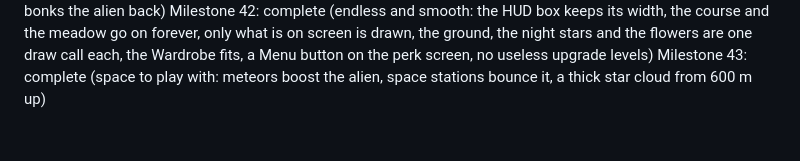
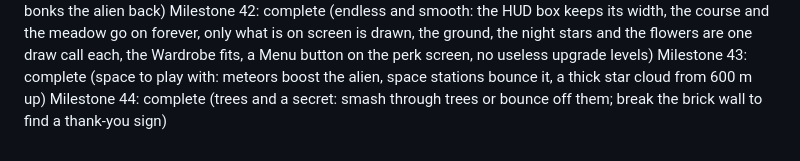
Before and after one commit to brueland/AI-Slingshot-Slop, a Markdown page: docs/PROGRESS.md, the part around the change. Drawn GitHub-style.

```diff
--- a/docs/PROGRESS.md
+++ b/docs/PROGRESS.md
@@ -45,3 +45,4 @@ Milestone 40: complete (space: a satellite, a ringed planet and a moon, comets,
 Milestone 41: complete (wrong way: WRONG WAY signs behind the slingshot and a giant brick wall that bonks the alien back)
 Milestone 42: complete (endless and smooth: the HUD box keeps its width, the course and the meadow go on forever, only what is on screen is drawn, the ground, the night stars and the flowers are one draw call each, the Wardrobe fits, a Menu button on the perk screen, no useless upgrade levels)
 Milestone 43: complete (space to play with: meteors boost the alien, space stations bounce it, a thick star cloud from 600 m up)
+Milestone 44: complete (trees and a secret: smash through trees or bounce off them; break the brick wall to find a thank-you sign)
```
